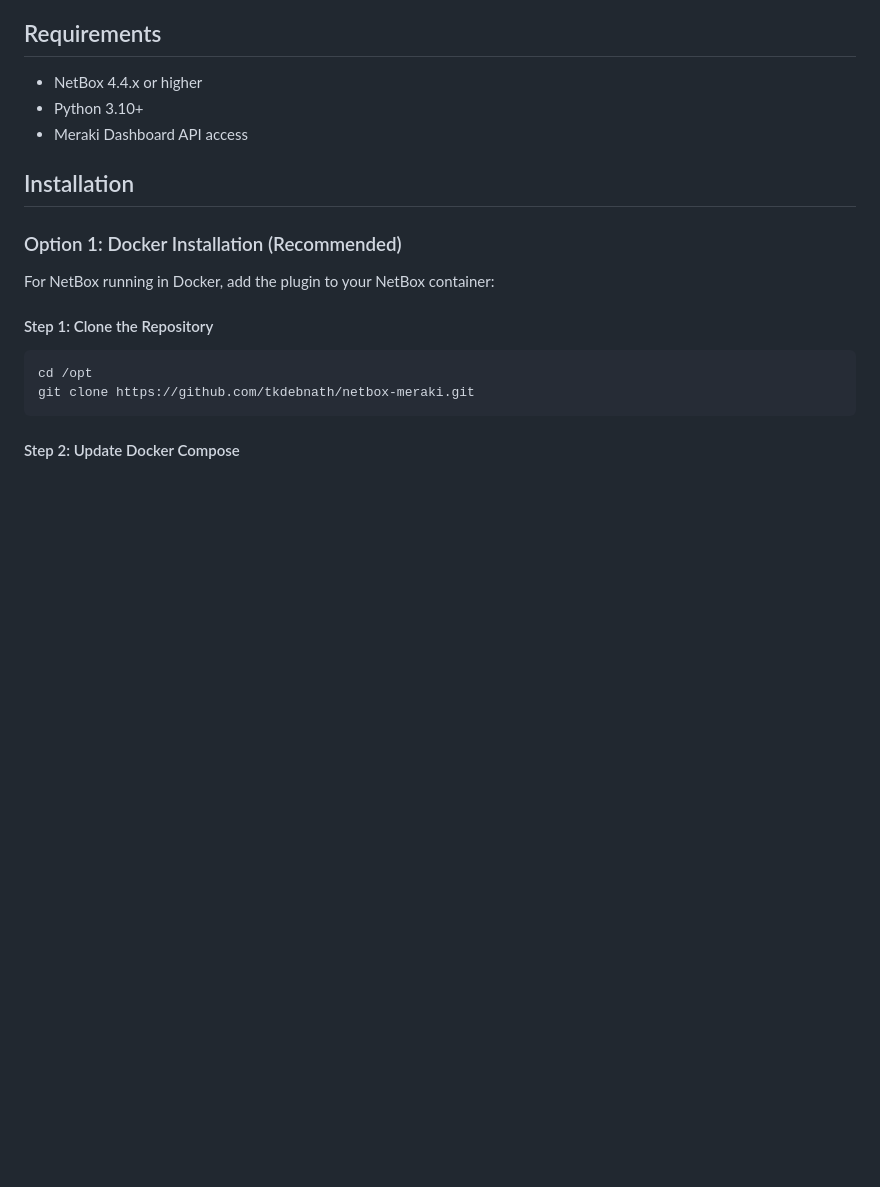
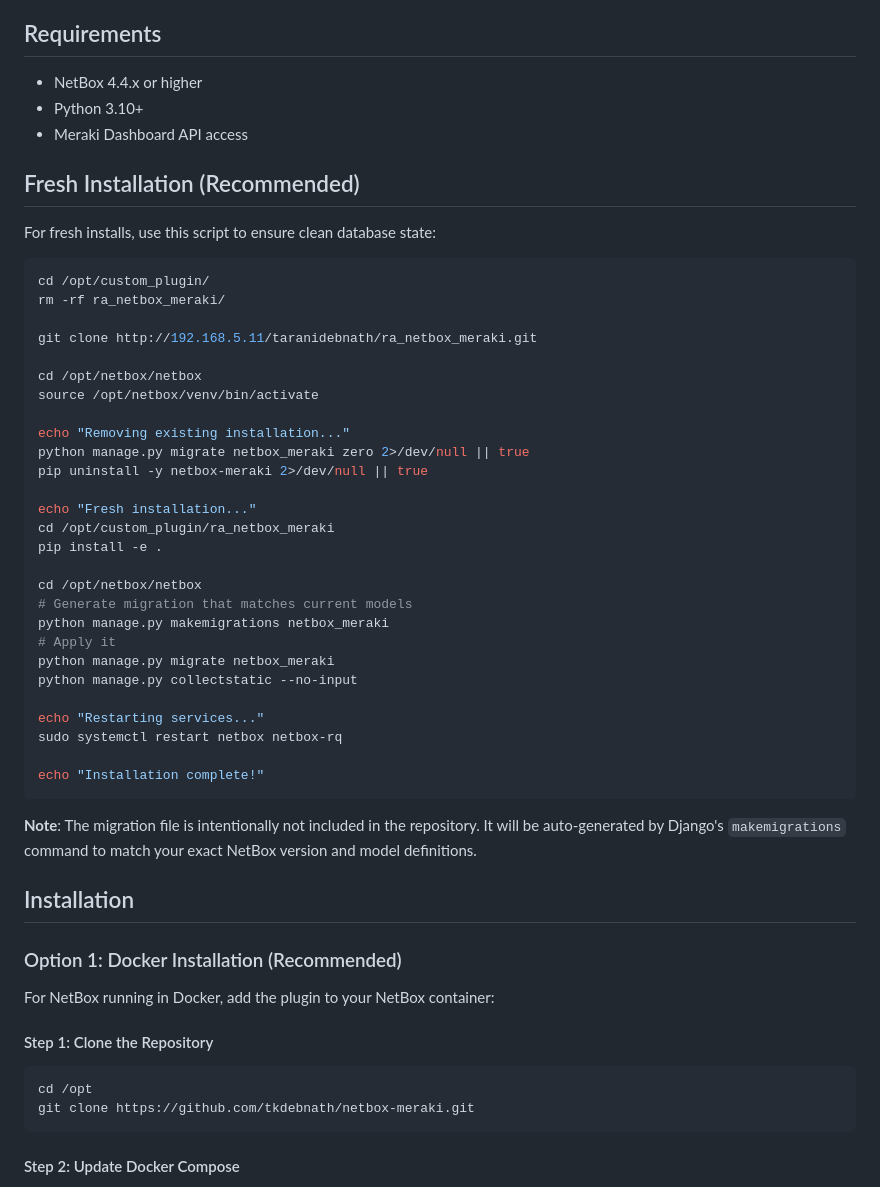
Before and after one commit to tkdebnath/netbox-meraki, a Markdown page: README.md, the part around the change. Drawn GitHub-style; blank space fills up the shorter version.

Commit message:
Update README with fresh install instructions requiring makemigrations

````diff
--- a/README.md
+++ b/README.md
@@ -47,6 +47,42 @@ NetBox plugin for synchronizing Cisco Meraki infrastructure with NetBox. Imports
 - NetBox 4.4.x or higher
 - Python 3.10+
 - Meraki Dashboard API access
+
+## Fresh Installation (Recommended)
+
+For fresh installs, use this script to ensure clean database state:
+
+```bash
+cd /opt/custom_plugin/
+rm -rf ra_netbox_meraki/
+
+git clone http://192.168.5.11/taranidebnath/ra_netbox_meraki.git
+
+cd /opt/netbox/netbox
+source /opt/netbox/venv/bin/activate
+
+echo "Removing existing installation..."
+python manage.py migrate netbox_meraki zero 2>/dev/null || true
+pip uninstall -y netbox-meraki 2>/dev/null || true
+
+echo "Fresh installation..."
+cd /opt/custom_plugin/ra_netbox_meraki
+pip install -e .
+
+cd /opt/netbox/netbox
+# Generate migration that matches current models
+python manage.py makemigrations netbox_meraki
+# Apply it
+python manage.py migrate netbox_meraki
+python manage.py collectstatic --no-input
+
+echo "Restarting services..."
+sudo systemctl restart netbox netbox-rq
+
+echo "Installation complete!"
+```
+
+**Note**: The migration file is intentionally not included in the repository. It will be auto-generated by Django's `makemigrations` command to match your exact NetBox version and model definitions.
 
 ## Installation
 
````
